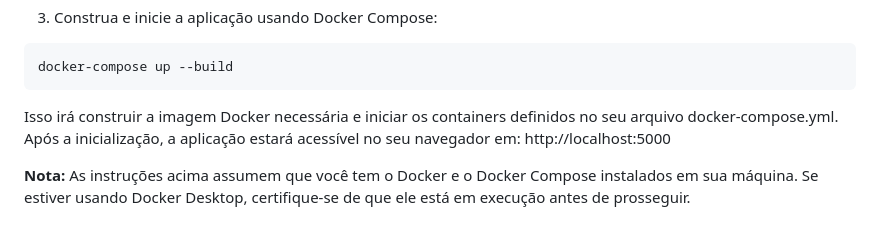
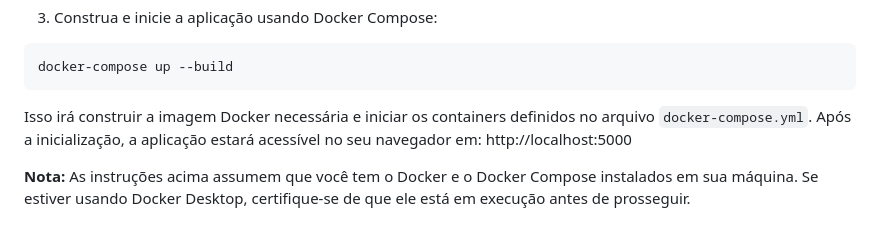
Before and after one commit to otavioassumpcao/CotacaoDolar, a Markdown page: README.md, the part around the change. Rendered like a GitHub page.

````diff
--- a/README.md
+++ b/README.md
@@ -62,7 +62,7 @@ cd CotacaoDolar
 ```bash
 docker-compose up --build
 ```
-Isso irá construir a imagem Docker necessária e iniciar os containers definidos no seu arquivo docker-compose.yml.
+Isso irá construir a imagem Docker necessária e iniciar os containers definidos no arquivo ```docker-compose.yml```.
 Após a inicialização, a aplicação estará acessível no seu navegador em: http://localhost:5000
 
 **Nota:** As instruções acima assumem que você tem o Docker e o Docker Compose instalados em sua máquina. Se estiver usando Docker Desktop, certifique-se de que ele está em execução antes de prosseguir.
````
